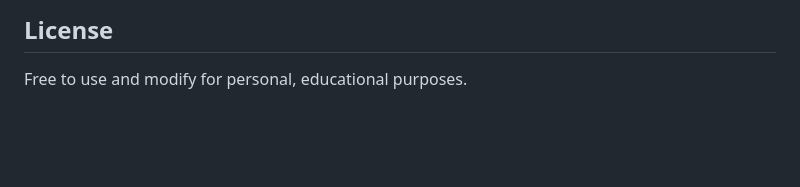
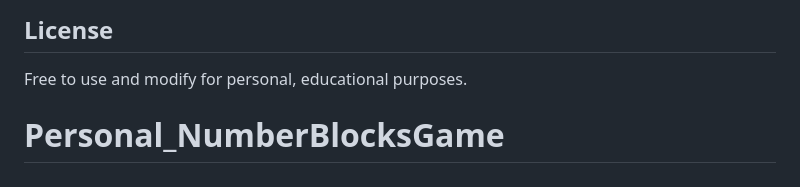
Before and after one commit to nidhiatwork/Personal_NumberBlocksGame, a Markdown page: README.md, the part around the change. Drawn GitHub-style; blank space fills up the shorter version.

```diff
--- a/README.md
+++ b/README.md
@@ -99,3 +99,4 @@ Made with 💖 for Myra by Dad
 ## License
 
 Free to use and modify for personal, educational purposes.
+# Personal_NumberBlocksGame
```
